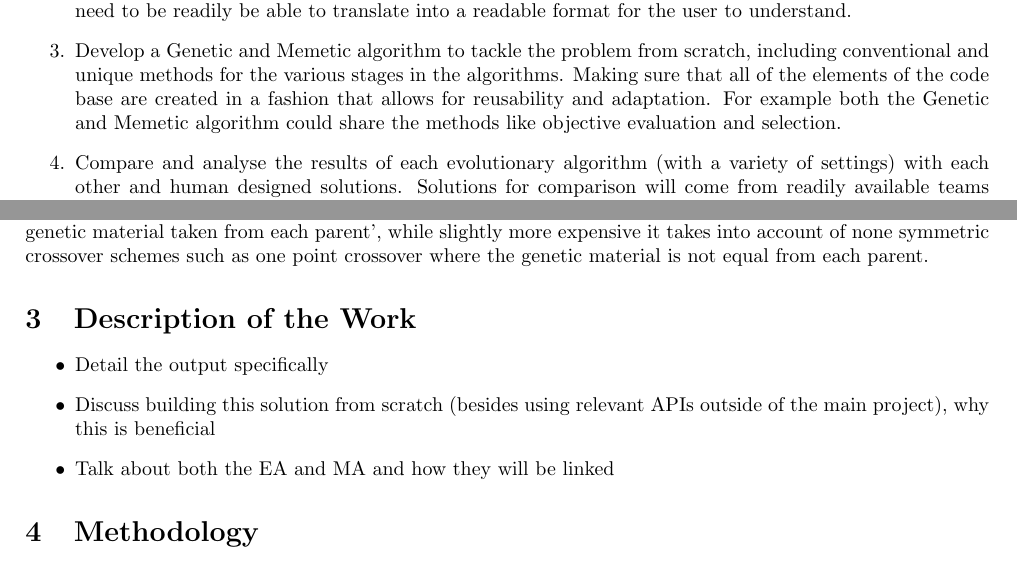
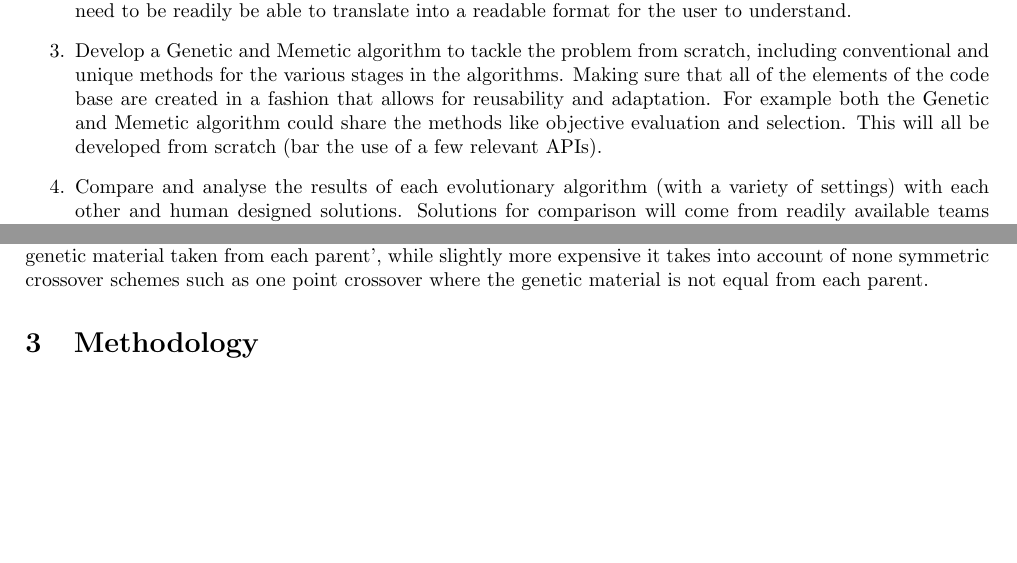
Before and after one commit to Kuldr/G53IDS-EA-Pokemon-Team-Building, a LaTeX document (Documentation/InterimReport/InterimReport.tex): two parts of pages 3 and 5 of 11, joined at a grey line, cut so that both start at the same text, the shorter picture padded with empty space. Compiled offline with pdfLaTeX.

Commit message:
Removed description of work section as its covered in aims and objs

```diff
--- a/Documentation/InterimReport/InterimReport.tex
+++ b/Documentation/InterimReport/InterimReport.tex
@@ -72,6 +72,7 @@ It could also help the development team behind the games balance the game despit
     \item Develop a Genetic and Memetic algorithm to tackle the problem from scratch, including conventional and unique methods for the various stages in the algorithms.
     Making sure that all of the elements of the code base are created in a fashion that allows for reusability and adaptation.
     For example both the Genetic and Memetic algorithm could share the methods like objective evaluation and selection.
+    This will all be developed from scratch (bar the use of a few relevant APIs).
     \item Compare and analyse the results of each evolutionary algorithm (with a variety of settings) with each other and human designed solutions.
     Solutions for comparison will come from readily available teams from top players and analysis will be taken by evaluating the solutions.
     If solutions are viable enough they can be input into the game and used in some real world settings such as battling with other players, rather than being graded by a score.
@@ -146,13 +147,6 @@ Fitness Inheritance was first proposed by Smith et al.\cite{fitnessInheritance}
 They investigated two simple methods to inherit fitness.
 Averaged Inheritance simply said `a child is assigned the average fitness of its parents', this is extremely cheap computationally and requires no detailed analysis.
 Another method was Proportional Inheritance where `the average is weighted based on the amount of genetic material taken from each parent', while slightly more expensive it takes into account of none symmetric crossover schemes such as one point crossover where the genetic material is not equal from each parent.
-
-\section{Description of the Work}
-\begin{itemize}
-    \item Detail the output specifically
-    \item Discuss building this solution from scratch (besides using relevant APIs outside of the main project), why this is beneficial
-    \item Talk about both the EA and MA and how they will be linked
-\end{itemize}
 
 \section{Methodology}
 \begin{itemize}
```
Also changed, not shown: Documentation/InterimReport/.latex/InterimReport.pdf, 5 other files.
